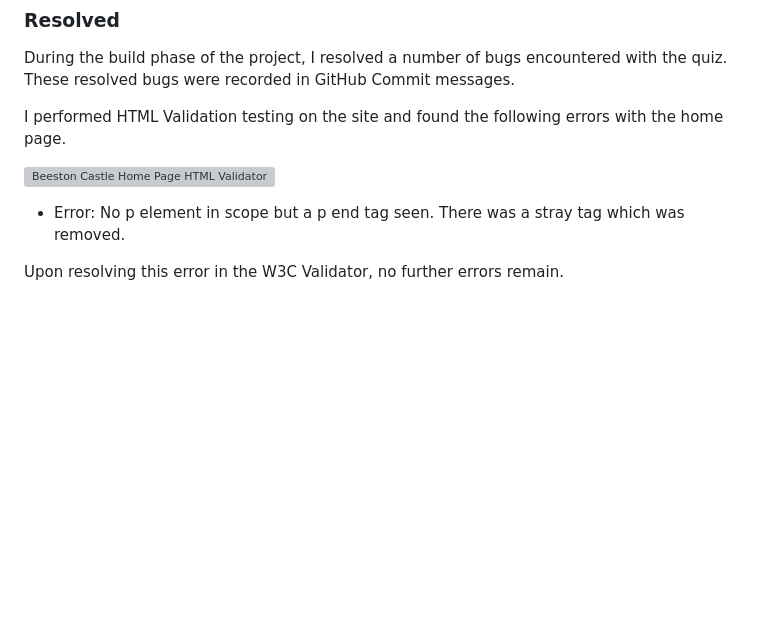
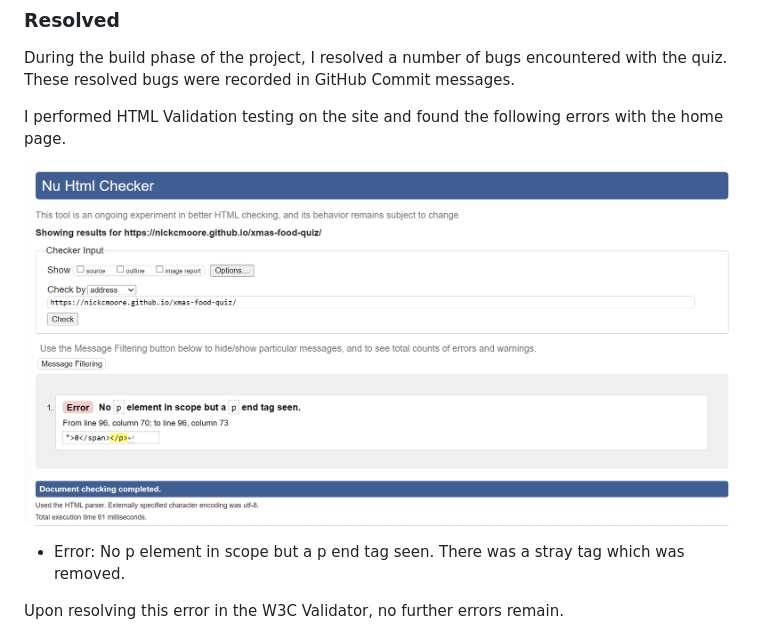
Before and after one commit to NickCMoore/xmas-food-quiz, a Markdown page: TESTING.md, the part around one of its changes. Drawn GitHub-style; blank space fills up the shorter version; grey boxes are pictures that could not be loaded.

Commit message:
Update links for W3C Testing

```diff
--- a/TESTING.md
+++ b/TESTING.md
@@ -68,7 +68,7 @@ During the build phase of the project, I resolved a number of bugs encountered w
 
 I performed HTML Validation testing on the site and found the following errors with the home page.
 
-![Beeston Castle Home Page HTML Validator testing](media/w3c-html.png)
+![HTML Validator testing](assets/Testing%20images/W3C_HTML.png)
 
 * Error: No p element in scope but a p end tag seen. There was a stray </p> tag which was removed.
 
```
Also changed, not shown: other parts of TESTING.md (+1 -1 lines).
